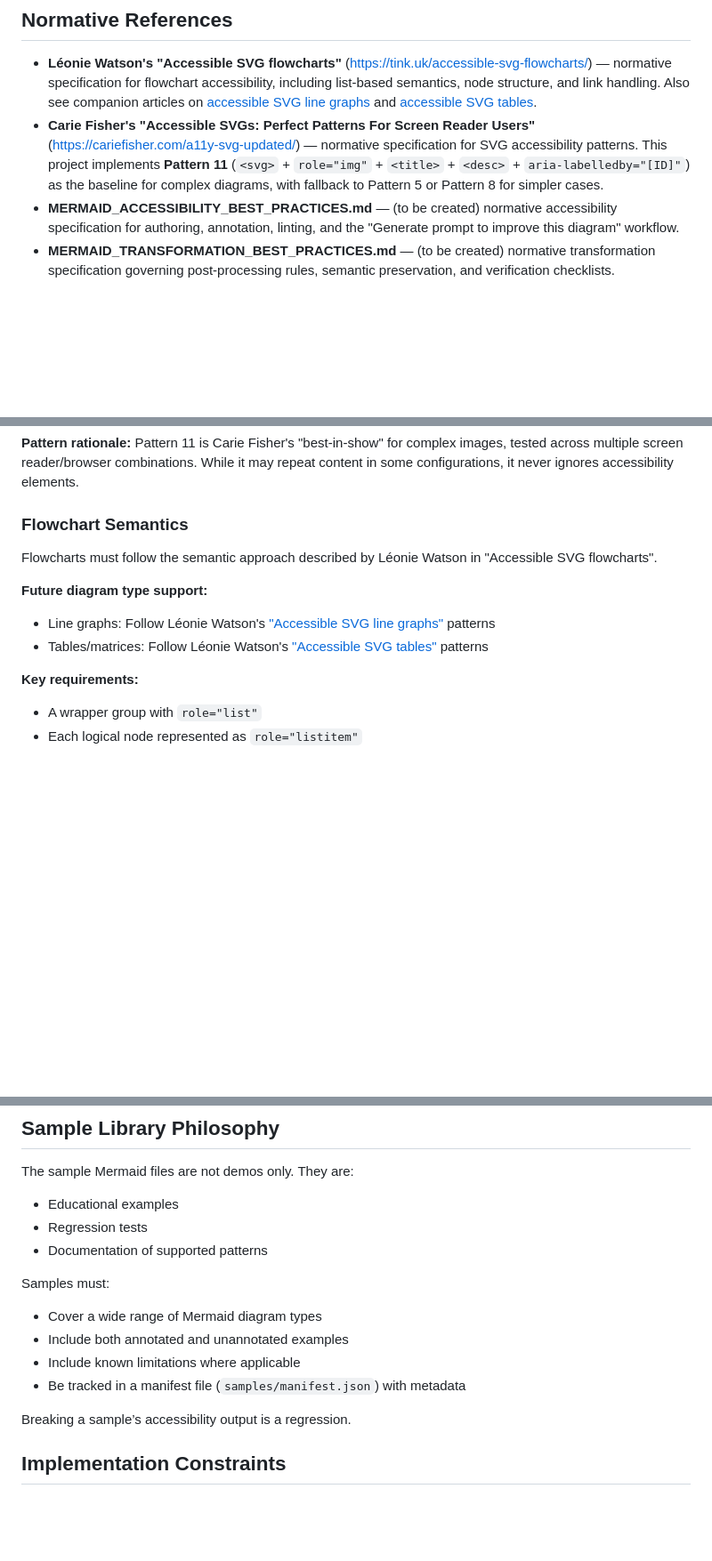
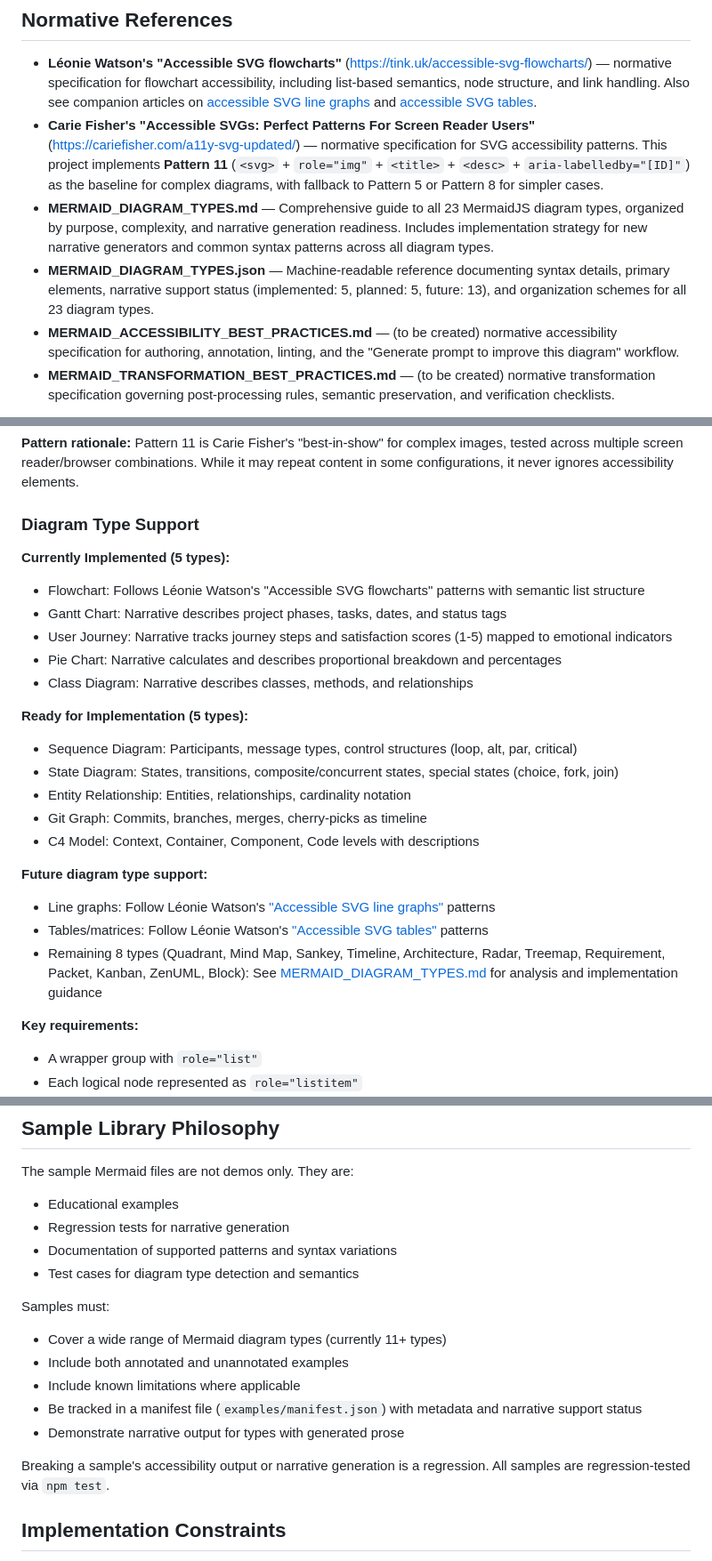
Before and after one commit to mgifford/a11y-mermaid-studio, a Markdown page: AGENTS.md, 3 parts joined by grey strips. Shown at 89% size. Rendered like a GitHub page; blank space fills up the shorter version.

```diff
--- a/AGENTS.md
+++ b/AGENTS.md
@@ -56,6 +56,8 @@ If a feature requires a server, a build step, or guessing user intent without co
 
 - **Léonie Watson's "Accessible SVG flowcharts"** (https://tink.uk/accessible-svg-flowcharts/) — normative specification for flowchart accessibility, including list-based semantics, node structure, and link handling. Also see companion articles on [accessible SVG line graphs](https://tink.uk/accessible-svg-line-graphs/) and [accessible SVG tables](https://tink.uk/accessible-svg-tables/).
 - **Carie Fisher's "Accessible SVGs: Perfect Patterns For Screen Reader Users"** (https://cariefisher.com/a11y-svg-updated/) — normative specification for SVG accessibility patterns. This project implements **Pattern 11** (`<svg>` + `role="img"` + `<title>` + `<desc>` + `aria-labelledby="[ID]"`) as the baseline for complex diagrams, with fallback to Pattern 5 or Pattern 8 for simpler cases.
+- **MERMAID_DIAGRAM_TYPES.md** — Comprehensive guide to all 23 MermaidJS diagram types, organized by purpose, complexity, and narrative generation readiness. Includes implementation strategy for new narrative generators and common syntax patterns across all diagram types.
+- **MERMAID_DIAGRAM_TYPES.json** — Machine-readable reference documenting syntax details, primary elements, narrative support status (implemented: 5, planned: 5, future: 13), and organization schemes for all 23 diagram types.
 - **MERMAID_ACCESSIBILITY_BEST_PRACTICES.md** — (to be created) normative accessibility specification for authoring, annotation, linting, and the "Generate prompt to improve this diagram" workflow.
 - **MERMAID_TRANSFORMATION_BEST_PRACTICES.md** — (to be created) normative transformation specification governing post-processing rules, semantic preservation, and verification checklists.
 
@@ -79,13 +81,26 @@ These are mandatory. If missing, export is blocked and the UI must prompt the us
 
 **Pattern rationale:** Pattern 11 is Carie Fisher's "best-in-show" for complex images, tested across multiple screen reader/browser combinations. While it may repeat content in some configurations, it never ignores accessibility elements.
 
-### Flowchart Semantics
+### Diagram Type Support
 
-Flowcharts must follow the semantic approach described by Léonie Watson in "Accessible SVG flowcharts".
+**Currently Implemented (5 types):**
+- Flowchart: Follows Léonie Watson's "Accessible SVG flowcharts" patterns with semantic list structure
+- Gantt Chart: Narrative describes project phases, tasks, dates, and status tags
+- User Journey: Narrative tracks journey steps and satisfaction scores (1-5) mapped to emotional indicators
+- Pie Chart: Narrative calculates and describes proportional breakdown and percentages
+- Class Diagram: Narrative describes classes, methods, and relationships
+
+**Ready for Implementation (5 types):**
+- Sequence Diagram: Participants, message types, control structures (loop, alt, par, critical)
+- State Diagram: States, transitions, composite/concurrent states, special states (choice, fork, join)
+- Entity Relationship: Entities, relationships, cardinality notation
+- Git Graph: Commits, branches, merges, cherry-picks as timeline
+- C4 Model: Context, Container, Component, Code levels with descriptions
 
 **Future diagram type support:**
 - Line graphs: Follow Léonie Watson's ["Accessible SVG line graphs"](https://tink.uk/accessible-svg-line-graphs/) patterns
 - Tables/matrices: Follow Léonie Watson's ["Accessible SVG tables"](https://tink.uk/accessible-svg-tables/) patterns
+- Remaining 8 types (Quadrant, Mind Map, Sankey, Timeline, Architecture, Radar, Treemap, Requirement, Packet, Kanban, ZenUML, Block): See [MERMAID_DIAGRAM_TYPES.md](./MERMAID_DIAGRAM_TYPES.md) for analysis and implementation guidance
 
 **Key requirements:**
 - A wrapper group with `role="list"`
@@ -170,16 +185,18 @@ Dark mode is not optional. Contrast must be validated in both light and dark the
 
 The sample Mermaid files are not demos only. They are:
 - Educational examples
-- Regression tests
-- Documentation of supported patterns
+- Regression tests for narrative generation
+- Documentation of supported patterns and syntax variations
+- Test cases for diagram type detection and semantics
 
 Samples must:
-- Cover a wide range of Mermaid diagram types
+- Cover a wide range of Mermaid diagram types (currently 11+ types)
 - Include both annotated and unannotated examples
 - Include known limitations where applicable
-- Be tracked in a manifest file (`samples/manifest.json`) with metadata
+- Be tracked in a manifest file (`examples/manifest.json`) with metadata and narrative support status
+- Demonstrate narrative output for types with generated prose
 
-Breaking a sample’s accessibility output is a regression.
+Breaking a sample's accessibility output or narrative generation is a regression. All samples are regression-tested via `npm test`.
 
 ## Implementation Constraints
 
```
Also changed, not shown: README.md (+27 -7 lines).
